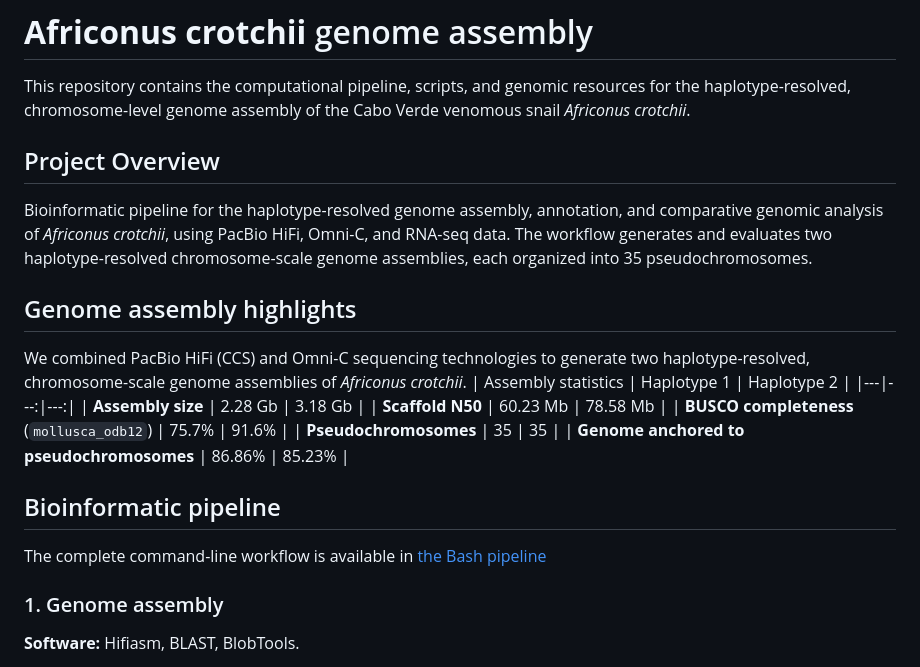
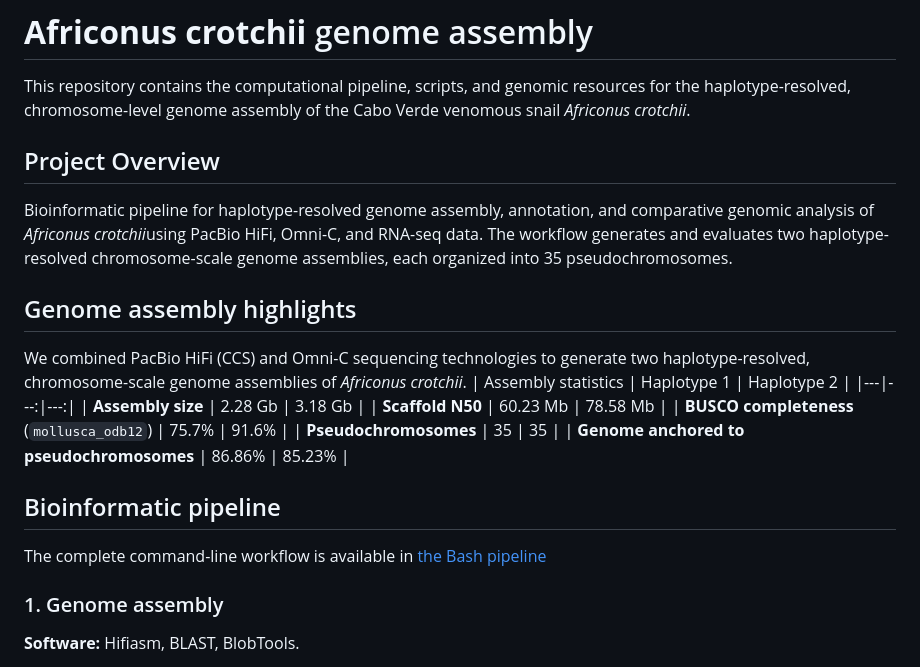
Before and after one commit to AnaUnix/Africonus-crotchii-genome-assembly, a Markdown page: README.md, the part around one of its changes. Drawn GitHub-style.

```diff
--- a/README.md
+++ b/README.md
@@ -2,7 +2,7 @@
  This repository contains the computational pipeline, scripts, and genomic resources for the haplotype-resolved, chromosome-level genome assembly of the Cabo Verde venomous snail *Africonus crotchii*.
 
  ## Project Overview
- Bioinformatic pipeline for the haplotype-resolved genome assembly, annotation, and comparative genomic analysis of *Africonus crotchii*, using PacBio HiFi, Omni-C, and RNA-seq data.
+ Bioinformatic pipeline for haplotype-resolved genome assembly, annotation, and comparative genomic analysis of *Africonus crotchii*using PacBio HiFi, Omni-C, and RNA-seq data.
  The workflow generates and evaluates two haplotype-resolved chromosome-scale genome assemblies, each organized into 35 pseudochromosomes.
 
  ## Genome assembly highlights
```
Also changed, not shown: other parts of README.md (+1 -1 lines).
